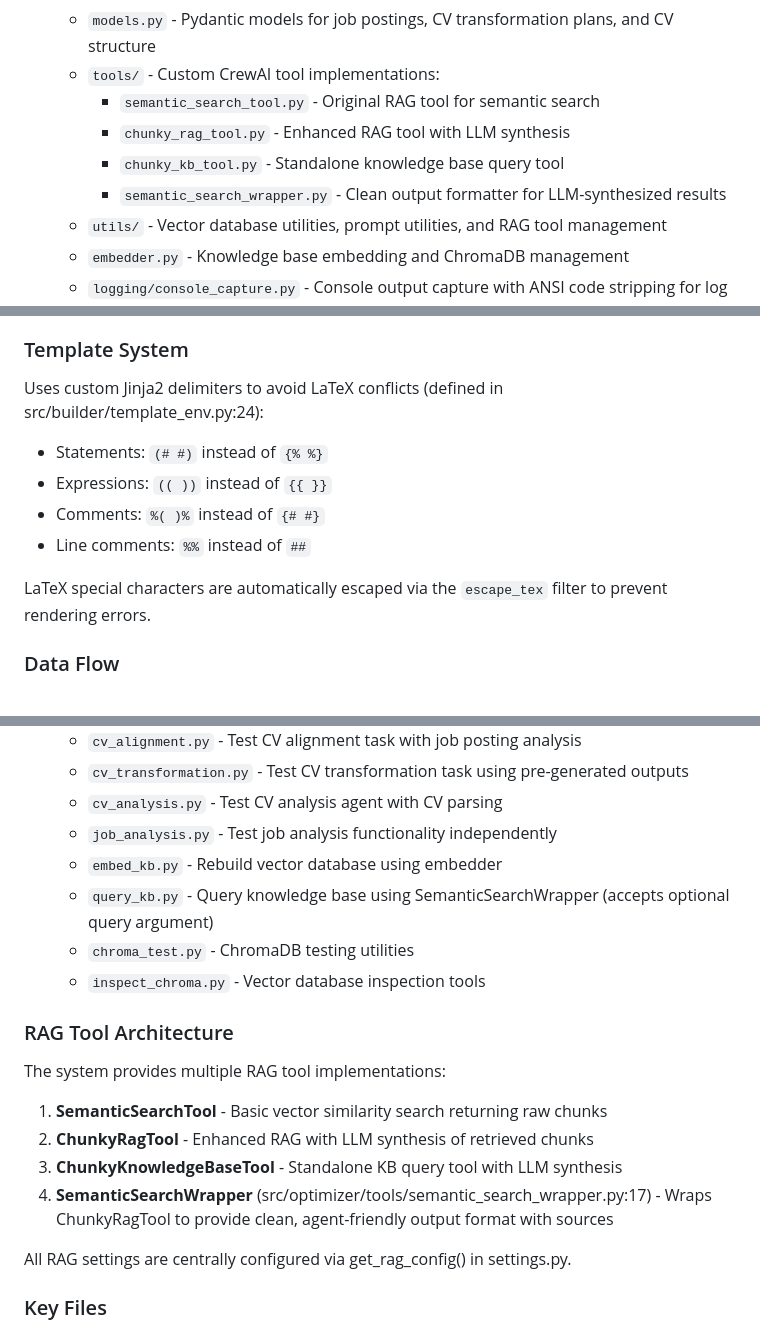
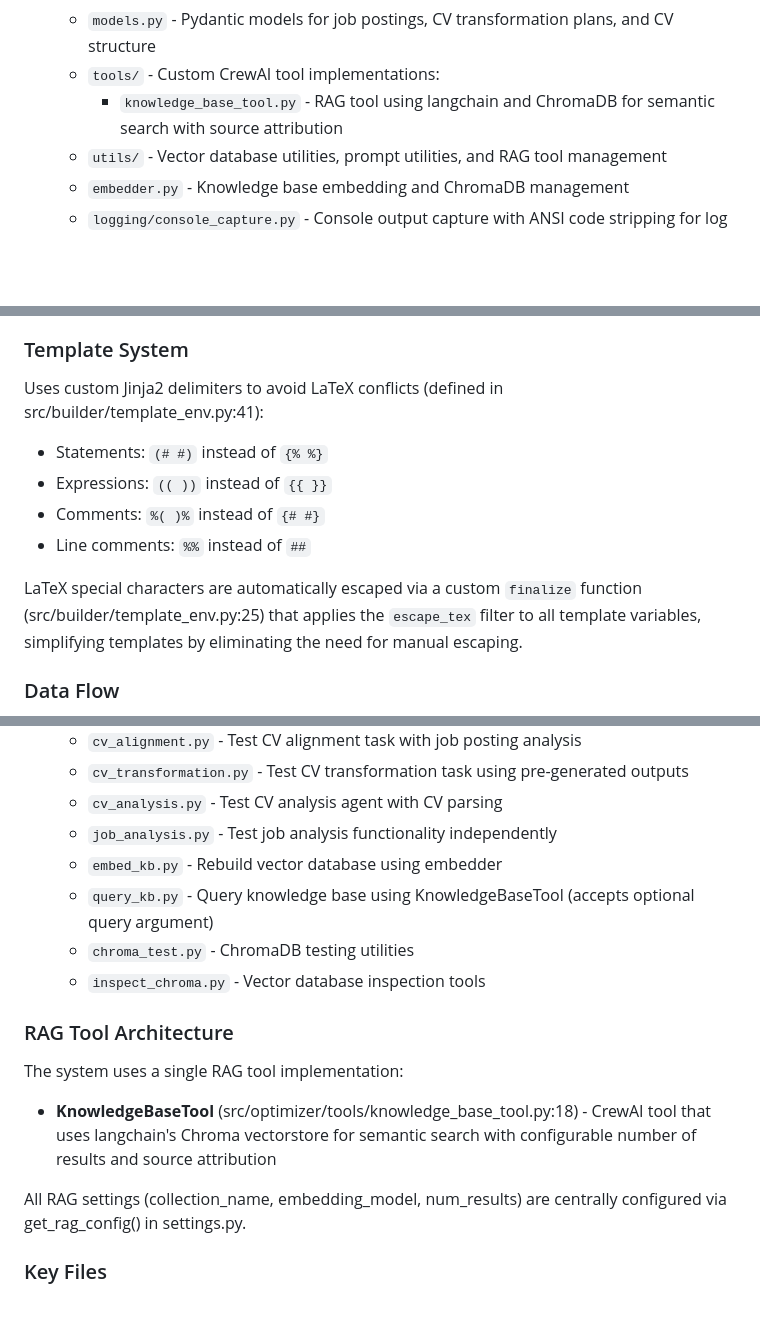
Before and after one commit to evokateur/cv-agents, a Markdown page: CLAUDE.md, 3 parts joined by grey strips. GitHub-like rendering; blank space fills up the shorter version.

Commit message:
new claude init

```diff
--- a/CLAUDE.md
+++ b/CLAUDE.md
@@ -92,10 +92,7 @@ Here are some links to CrewAI documentation to help us understand the target arc
   - `config/settings.py` - Environment-based configuration for AI model settings
   - `models.py` - Pydantic models for job postings, CV transformation plans, and CV structure
   - `tools/` - Custom CrewAI tool implementations:
-    - `semantic_search_tool.py` - Original RAG tool for semantic search
-    - `chunky_rag_tool.py` - Enhanced RAG tool with LLM synthesis
-    - `chunky_kb_tool.py` - Standalone knowledge base query tool
-    - `semantic_search_wrapper.py` - Clean output formatter for LLM-synthesized results
+    - `knowledge_base_tool.py` - RAG tool using langchain and ChromaDB for semantic search with source attribution
   - `utils/` - Vector database utilities, prompt utilities, and RAG tool management
   - `embedder.py` - Knowledge base embedding and ChromaDB management
   - `logging/console_capture.py` - Console output capture with ANSI code stripping for log files
@@ -120,14 +117,14 @@ Here are some links to CrewAI documentation to help us understand the target arc
 
 ### Template System
 
-Uses custom Jinja2 delimiters to avoid LaTeX conflicts (defined in src/builder/template_env.py:24):
+Uses custom Jinja2 delimiters to avoid LaTeX conflicts (defined in src/builder/template_env.py:41):
 
 - Statements: `(# #)` instead of `{% %}`
 - Expressions: `(( ))` instead of `{{ }}`
 - Comments: `%( )%` instead of `{# #}`
 - Line comments: `%%` instead of `##`
 
-LaTeX special characters are automatically escaped via the `escape_tex` filter to prevent rendering errors.
+LaTeX special characters are automatically escaped via a custom `finalize` function (src/builder/template_env.py:25) that applies the `escape_tex` filter to all template variables, simplifying templates by eliminating the need for manual escaping.
 
 ### Data Flow
 
@@ -165,20 +162,17 @@ Specialized crew classes for testing individual components:
   - `cv_analysis.py` - Test CV analysis agent with CV parsing
   - `job_analysis.py` - Test job analysis functionality independently
   - `embed_kb.py` - Rebuild vector database using embedder
-  - `query_kb.py` - Query knowledge base using SemanticSearchWrapper (accepts optional query argument)
+  - `query_kb.py` - Query knowledge base using KnowledgeBaseTool (accepts optional query argument)
   - `chroma_test.py` - ChromaDB testing utilities
   - `inspect_chroma.py` - Vector database inspection tools
 
 ### RAG Tool Architecture
 
-The system provides multiple RAG tool implementations:
+The system uses a single RAG tool implementation:
 
-1. **SemanticSearchTool** - Basic vector similarity search returning raw chunks
-2. **ChunkyRagTool** - Enhanced RAG with LLM synthesis of retrieved chunks
-3. **ChunkyKnowledgeBaseTool** - Standalone KB query tool with LLM synthesis
-4. **SemanticSearchWrapper** (src/optimizer/tools/semantic_search_wrapper.py:17) - Wraps ChunkyRagTool to provide clean, agent-friendly output format with sources
+- **KnowledgeBaseTool** (src/optimizer/tools/knowledge_base_tool.py:18) - CrewAI tool that uses langchain's Chroma vectorstore for semantic search with configurable number of results and source attribution
 
-All RAG settings are centrally configured via get_rag_config() in settings.py.
+All RAG settings (collection_name, embedding_model, num_results) are centrally configured via get_rag_config() in settings.py.
 
 ### Key Files
 
```
